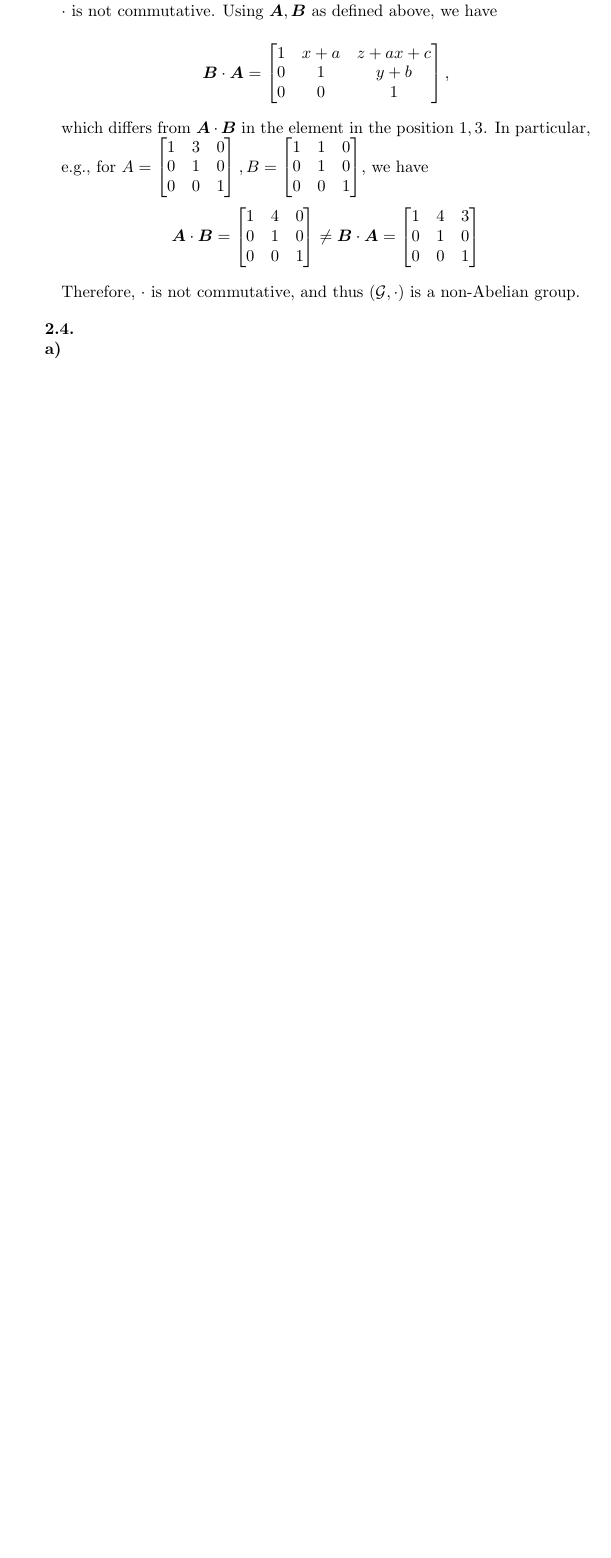
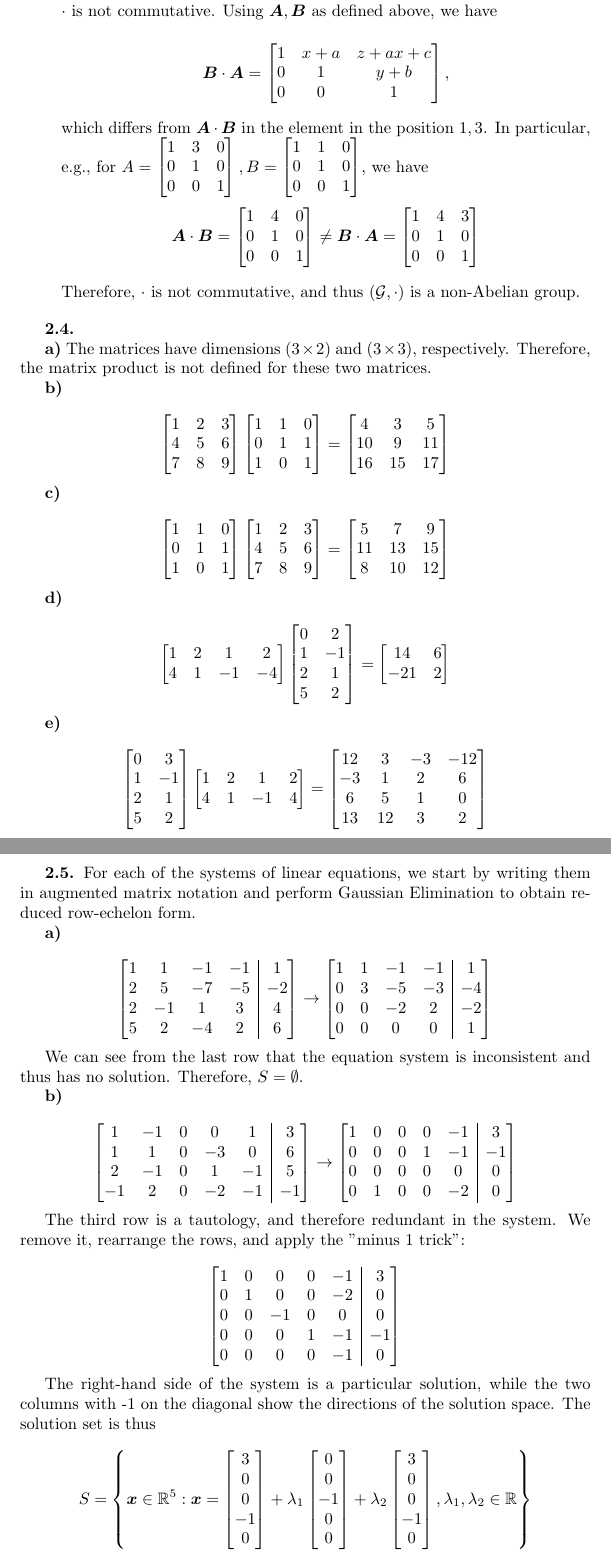
Before and after one commit to JTCaldeira/Mathematics-for-Machine-Learning-Solutions, a LaTeX document (src/chapter-2.tex): part of page 4 of 4 before the commit and two parts of pages 4 and 5 of 6 after it, the two joined at a grey line, cut so that both start at the same text, the shorter picture padded with empty space. Compiled offline with pdfLaTeX.

Commit message:
Add Chapter 2, 2.4.-2.7.

```diff
--- a/src/chapter-2.tex
+++ b/src/chapter-2.tex
@@ -13,6 +13,8 @@
 
 \def\R{{\mathbb{R}}}
 \def\I{{\mathbb{I}}}
+
+\newcommand{\matr}[1]{\bm{#1}}
 
 % shamelessly stolen from https://tex.stackexchange.com/questions/2233/whats-the-best-way-make-an-augmented-coefficient-matrix
 \makeatletter
@@ -254,6 +256,139 @@ Then,
 
 \textbf{2.4.}
 
+\textbf{a)} The matrices have dimensions $(3 \times 2)$ and $(3 \times 3)$, respectively. Therefore, the matrix product is not defined for these two matrices.
+
+\textbf{b)}
+
+\[
+\begin{bmatrix}
+    1 & 2 & 3\\
+    4 & 5 & 6\\
+    7 & 8 & 9
+\end{bmatrix}
+\begin{bmatrix}
+    1 & 1 & 0\\
+    0 & 1 & 1\\
+    1 & 0 & 1
+\end{bmatrix} = \begin{bmatrix}
+    4 & 3 & 5\\
+    10 & 9 & 11\\
+    16 & 15 & 17
+\end{bmatrix}
+\]
+
+\textbf{c)}
+
+\[
+\begin{bmatrix}
+    1 & 1 & 0\\
+    0 & 1 & 1\\
+    1 & 0 & 1
+\end{bmatrix}
+\begin{bmatrix}
+    1 & 2 & 3\\
+    4 & 5 & 6\\
+    7 & 8 & 9
+\end{bmatrix} = \begin{bmatrix}
+    5 & 7 & 9\\
+    11 & 13 & 15\\
+    8 & 10 & 12
+\end{bmatrix}
+\]
+
+\textbf{d)}
+
+\[
+\begin{bmatrix}
+    1 & 2 & 1 & 2\\
+    4 & 1 & -1 & -4
+\end{bmatrix}
+\begin{bmatrix}
+    0 & 2\\
+    1 & -1\\
+    2 & 1\\
+    5 & 2
+\end{bmatrix} = \begin{bmatrix}
+    14 & 6\\
+    -21 & 2
+\end{bmatrix}
+\]
+
+\textbf{e)}
+
+\[
+\begin{bmatrix}
+    0 & 3\\
+    1 & -1\\
+    2 & 1\\
+    5 & 2
+\end{bmatrix}
+\begin{bmatrix}
+    1 & 2 & 1 & 2\\
+    4 & 1 & -1 & 4
+\end{bmatrix} = \begin{bmatrix}
+    12 & 3 & -3 & -12\\
+    -3 & 1 & 2 & 6\\
+    6 & 5 & 1 & 0\\
+    13 & 12 & 3 & 2
+\end{bmatrix}
+\]
+
+\textbf{2.5.} For each of the systems of linear equations, we start by writing them in augmented matrix notation and perform Gaussian Elimination to obtain reduced row-echelon form.
+
 \textbf{a)}
 
-IN PROGRESS...
+\[
+\begin{bmatrix}[c c c c | c]
+    1 & 1 & -1 & -1 & 1\\
+    2 & 5 & -7 & -5 & -2\\
+    2 & -1 & 1 & 3 & 4\\
+    5 & 2 & -4 & 2 & 6
+\end{bmatrix} \rightarrow \begin{bmatrix}[c c c c | c]
+    1 & 1 & -1 & -1 & 1\\
+    0 & 3 & -5 & -3 & -4\\
+    0 & 0 & -2 & 2 & -2\\
+    0 & 0 & 0 & 0 & 1
+\end{bmatrix}
+\]
+
+We can see from the last row that the equation system is inconsistent and thus has no solution. Therefore, $S = \emptyset$.
+
+\textbf{b)}
+
+\[
+\begin{bmatrix}[c c c c c | c]
+    1 & -1 & 0 & 0 & 1 & 3\\
+    1 & 1 & 0 & -3 & 0 & 6\\
+    2 & -1 & 0 & 1 & -1 & 5\\
+    -1 & 2 & 0 & -2 & -1 & -1
+\end{bmatrix} \rightarrow \begin{bmatrix}[c c c c c | c]
+    1 & 0 & 0 & 0 & -1 & 3\\
+    0 & 0 & 0 & 1 & -1 & -1\\
+    0 & 0 & 0 & 0 & 0 & 0\\
+    0 & 1 & 0 & 0 & -2 & 0
+\end{bmatrix}
+\]
+
+The third row is a tautology, and therefore redundant in the system. We remove it, rearrange the rows, and apply the "minus 1 trick":
+
+\[
+\begin{bmatrix}[c c c c c | c]
+    1 & 0 & 0 & 0 & -1 & 3\\
+    0 & 1 & 0 & 0 & -2 & 0\\
+    0 & 0 & -1 & 0 & 0 & 0\\
+    0 & 0 & 0 & 1 & -1 & -1\\
+    0 & 0 & 0 & 0 & -1 & 0
+\end{bmatrix}
+\]
+
+The right-hand side of the system is a particular solution, while the two columns with -1 on the diagonal show the directions of the solution space. The solution set is thus
+
+\[
+S = \left\{\matr{x} \in \R^5: \matr{x} = \begin{bmatrix}
+    3\\0\\0\\-1\\0
+\end{bmatrix} + \lambda_1\begin{bmatrix}
+    0\\0\\-1\\0\\0
+\end{bmatrix} + \lambda_2\begin{bmatrix}
+    3\\0\\0\\-1\\0
+\end{bmatrix}, \lambda_1, \lambda_2 \in \R\right\}
```
Also changed, not shown: solutions/chapter-2.pdf, src/chapter-2.tex (77 more changed lines).
